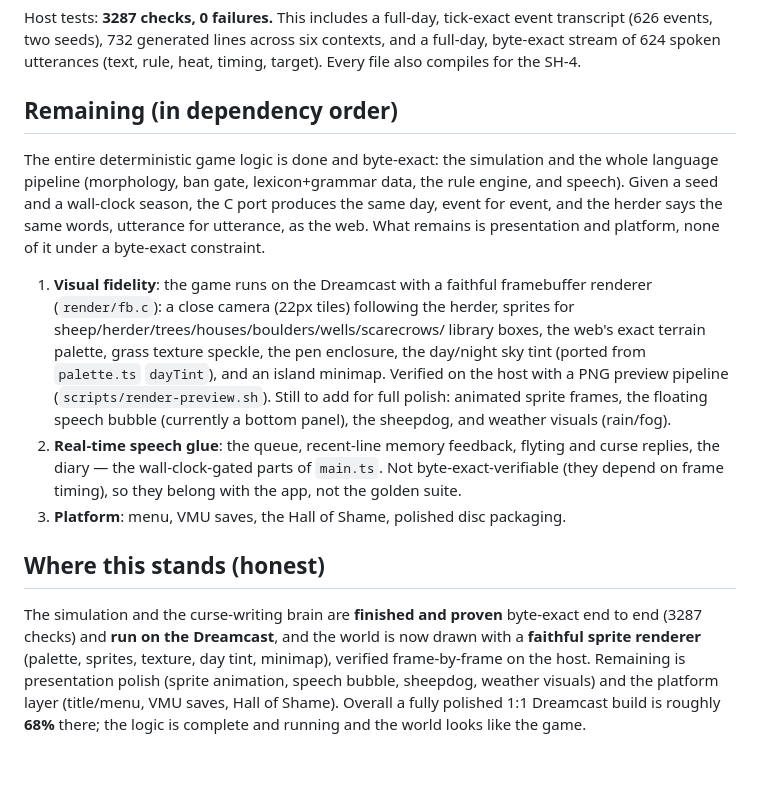
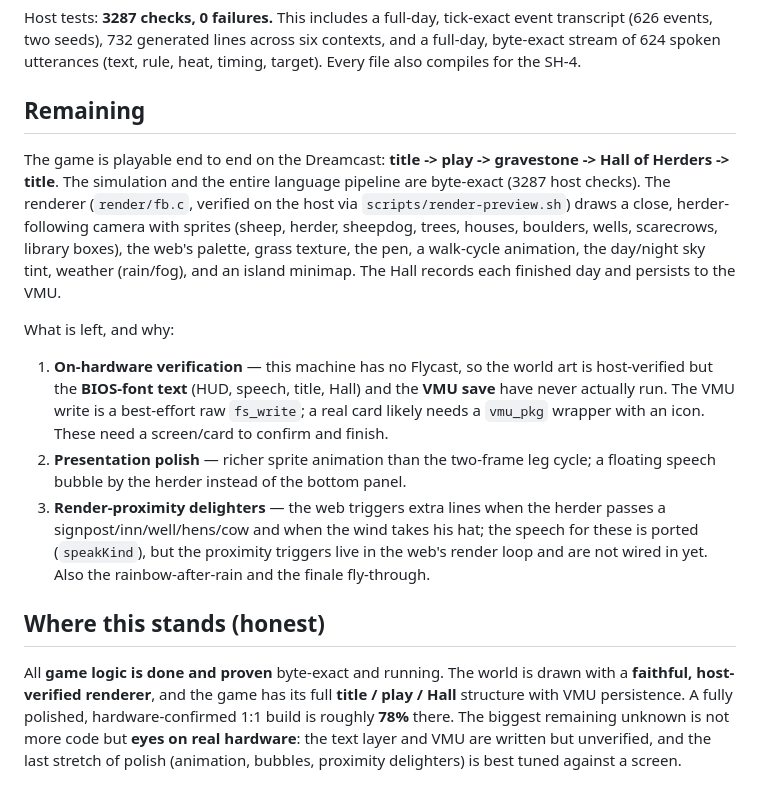
Before and after one commit to huntergdavis/curse-of-the-herder-dreamcast, a Markdown page: docs/parity-progress.md, the part around the change. GitHub-like rendering.

Commit message:
docs: playable end-to-end (title/play/Hall); ~78%, remaining is hardware verification + polish

```diff
--- a/docs/parity-progress.md
+++ b/docs/parity-progress.md
@@ -31,37 +31,38 @@ event transcript (626 events, two seeds), 732 generated lines across six
 contexts, and a full-day, byte-exact stream of 624 spoken utterances (text,
 rule, heat, timing, target). Every file also compiles for the SH-4.
 
-## Remaining (in dependency order)
+## Remaining
 
-The entire deterministic game logic is done and byte-exact: the simulation and
-the whole language pipeline (morphology, ban gate, lexicon+grammar data, the
-rule engine, and speech). Given a seed and a wall-clock season, the C port
-produces the same day, event for event, and the herder says the same words,
-utterance for utterance, as the web. What remains is presentation and platform,
-none of it under a byte-exact constraint.
+The game is playable end to end on the Dreamcast: **title -> play -> gravestone
+-> Hall of Herders -> title**. The simulation and the entire language pipeline
+are byte-exact (3287 host checks). The renderer (`render/fb.c`, verified on the
+host via `scripts/render-preview.sh`) draws a close, herder-following camera with
+sprites (sheep, herder, sheepdog, trees, houses, boulders, wells, scarecrows,
+library boxes), the web's palette, grass texture, the pen, a walk-cycle
+animation, the day/night sky tint, weather (rain/fog), and an island minimap.
+The Hall records each finished day and persists to the VMU.
 
-1. **Visual fidelity**: the game runs on the Dreamcast with a faithful
-   framebuffer renderer (`render/fb.c`): a close camera (22px tiles) following
-   the herder, sprites for sheep/herder/trees/houses/boulders/wells/scarecrows/
-   library boxes, the web's exact terrain palette, grass texture speckle, the
-   pen enclosure, the day/night sky tint (ported from `palette.ts` `dayTint`),
-   and an island minimap. Verified on the host with a PNG preview pipeline
-   (`scripts/render-preview.sh`). Still to add for full polish: animated sprite
-   frames, the floating speech bubble (currently a bottom panel), the sheepdog,
-   and weather visuals (rain/fog).
-2. **Real-time speech glue**: the queue, recent-line memory feedback, flyting
-   and curse replies, the diary — the wall-clock-gated parts of `main.ts`. Not
-   byte-exact-verifiable (they depend on frame timing), so they belong with the
-   app, not the golden suite.
-3. **Platform**: menu, VMU saves, the Hall of Shame, polished disc packaging.
+What is left, and why:
+
+1. **On-hardware verification** — this machine has no Flycast, so the world art
+   is host-verified but the **BIOS-font text** (HUD, speech, title, Hall) and the
+   **VMU save** have never actually run. The VMU write is a best-effort raw
+   `fs_write`; a real card likely needs a `vmu_pkg` wrapper with an icon. These
+   need a screen/card to confirm and finish.
+2. **Presentation polish** — richer sprite animation than the two-frame leg
+   cycle; a floating speech bubble by the herder instead of the bottom panel.
+3. **Render-proximity delighters** — the web triggers extra lines when the herder
+   passes a signpost/inn/well/hens/cow and when the wind takes his hat; the
+   speech for these is ported (`speakKind`), but the proximity triggers live in
+   the web's render loop and are not wired in yet. Also the rainbow-after-rain
+   and the finale fly-through.
 
 ## Where this stands (honest)
 
-The simulation and the curse-writing brain are **finished and proven** byte-exact
-end to end (3287 checks) and **run on the Dreamcast**, and the world is now drawn
-with a **faithful sprite renderer** (palette, sprites, texture, day tint,
-minimap), verified frame-by-frame on the host. Remaining is presentation polish
-(sprite animation, speech bubble, sheepdog, weather visuals) and the platform
-layer (title/menu, VMU saves, Hall of Shame). Overall a fully polished 1:1
-Dreamcast build is roughly **68%** there; the logic is complete and running and
-the world looks like the game.
+All **game logic is done and proven** byte-exact and running. The world is drawn
+with a **faithful, host-verified renderer**, and the game has its full **title /
+play / Hall** structure with VMU persistence. A fully polished, hardware-confirmed
+1:1 build is roughly **78%** there. The biggest remaining unknown is not more
+code but **eyes on real hardware**: the text layer and VMU are written but
+unverified, and the last stretch of polish (animation, bubbles, proximity
+delighters) is best tuned against a screen.
```
